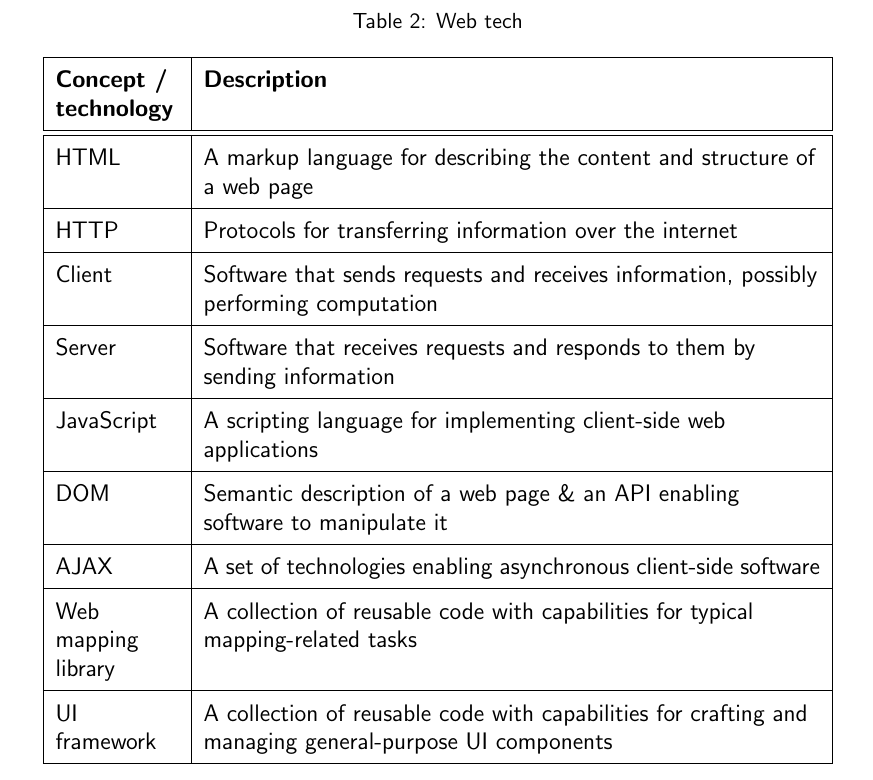
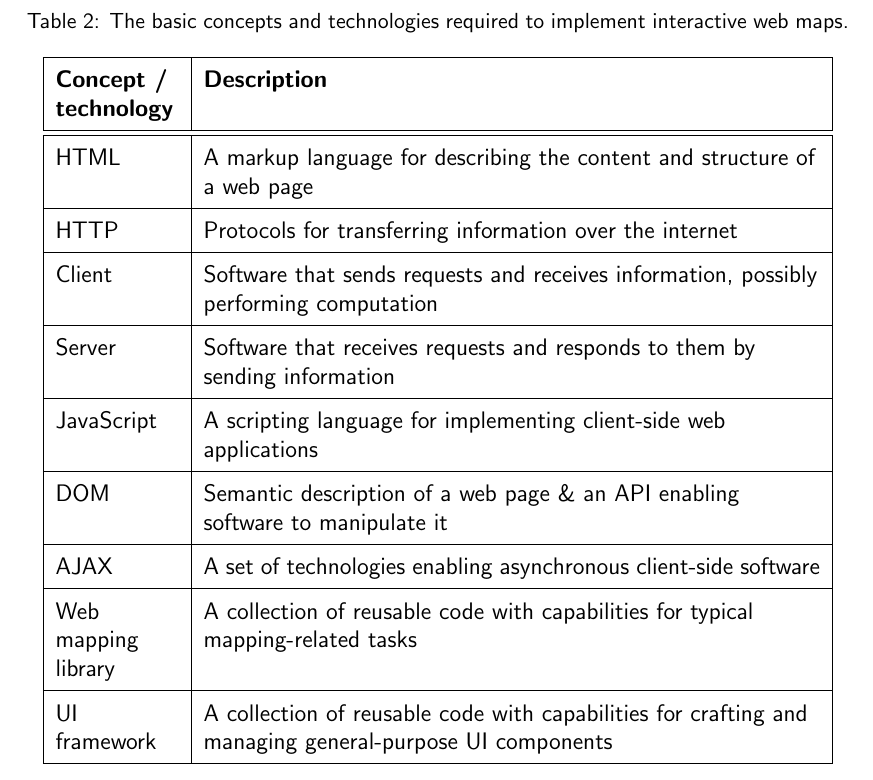
Before and after one commit to eemilhaa/thesis, a LaTeX thesis (thesis/main.tex, which reads thesis/visual/tables/web_tech.tex): part of page 37 of 85, cut at the place of the change. Compiled offline with pdfLaTeX.

Commit message:
fix caption

```diff
--- a/thesis/visual/tables/web_tech.tex
+++ b/thesis/visual/tables/web_tech.tex
@@ -1,6 +1,6 @@
 \begin{table}[H]
 	\caption{
-		Web tech
+		The basic concepts and technologies required to implement interactive web maps.
 	}
 	\label{tab:web tech}
 	\centering
```
